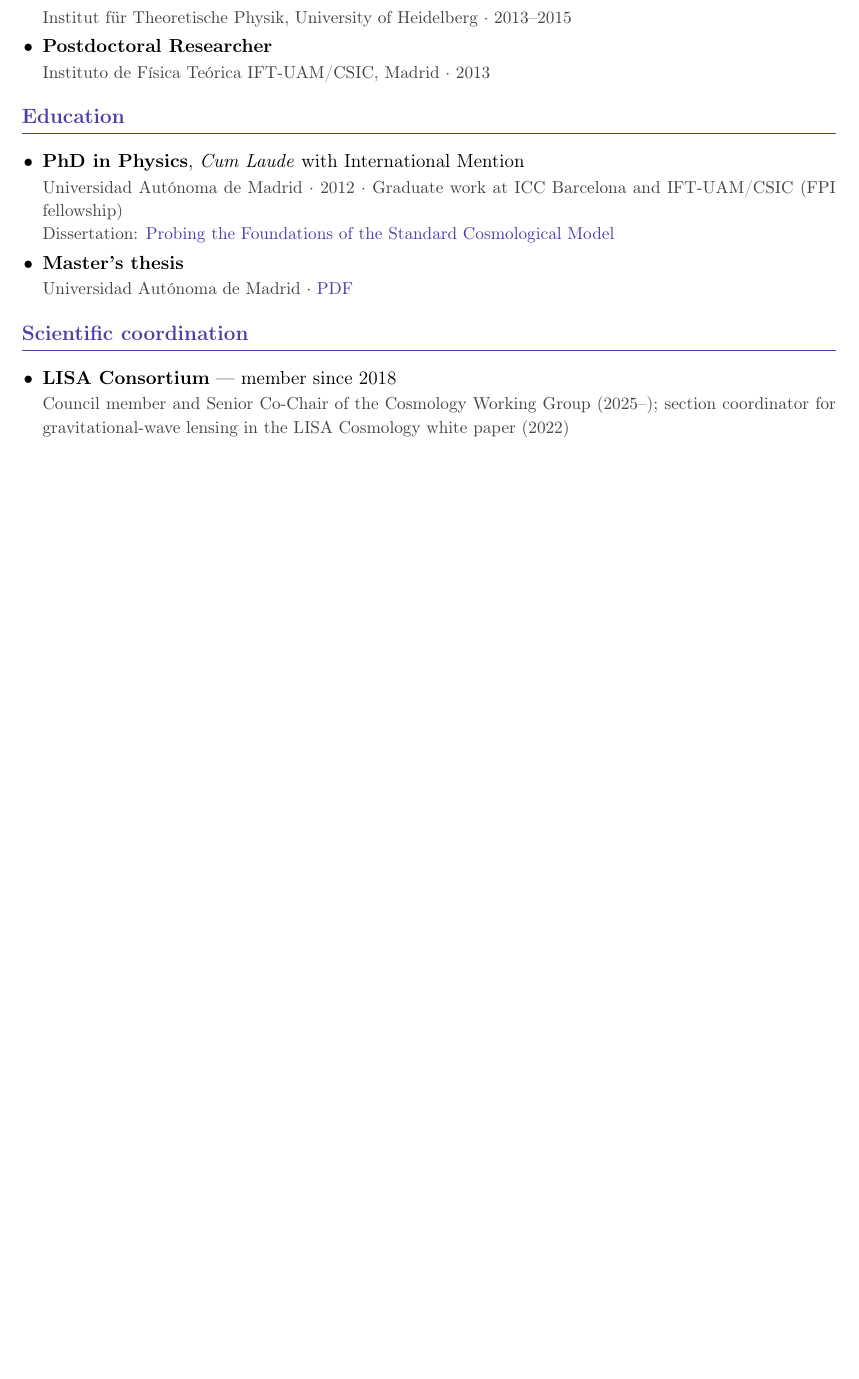
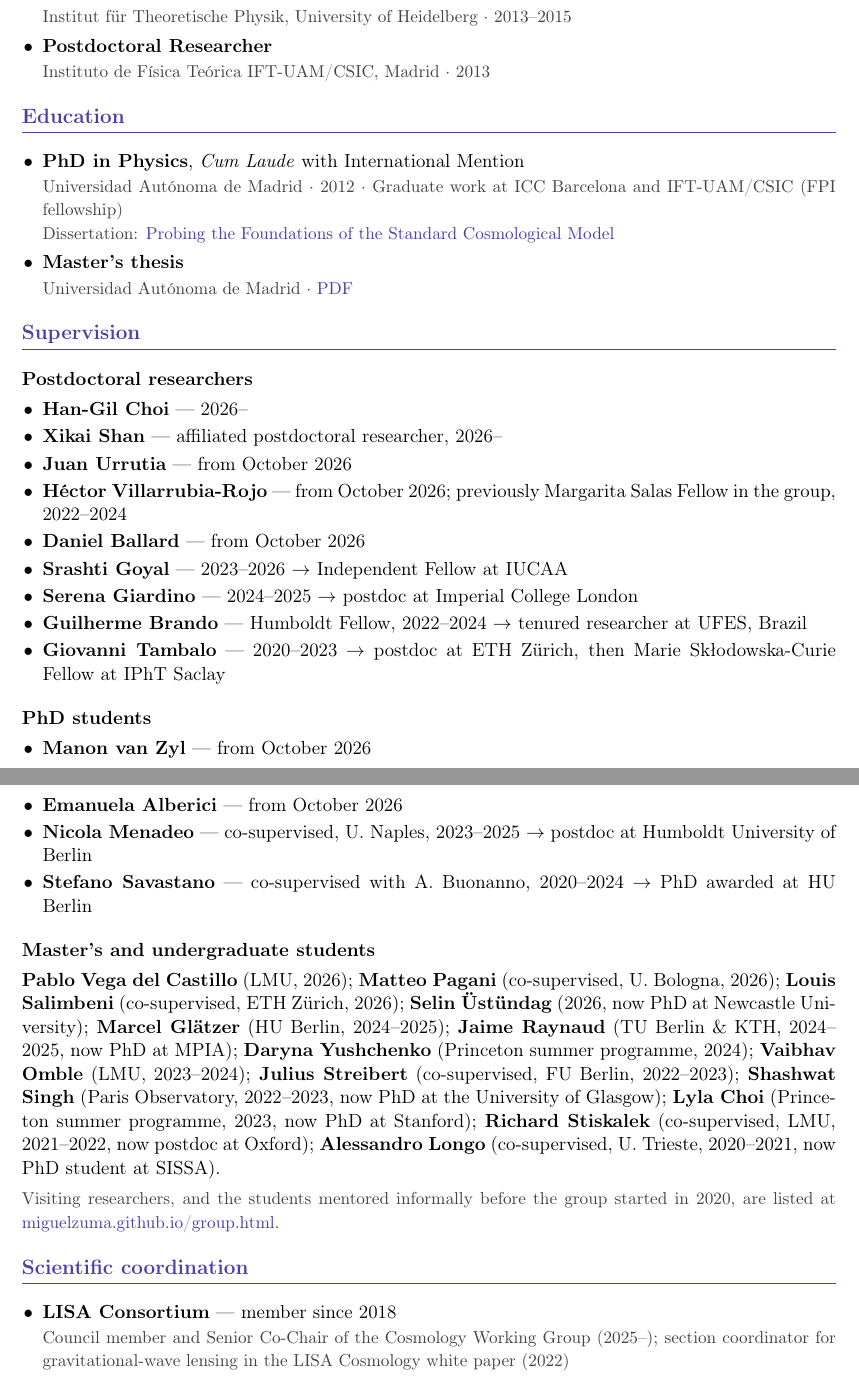
Before and after one commit to miguelzuma/miguelzuma.github.io, a LaTeX CV (_cv/cv.tex): part of page 1 of 3 before the commit and two parts of pages 1 and 2 of 4 after it, the two joined at a grey line, cut so that both start at the same text, the shorter picture padded with empty space. Compiled offline with pdfLaTeX.

Commit message:
List the team in the CV, and leave the informal record to the website
Supervision is too central to a CV to leave as a link. Team members — the
current and alumni lists — are named here; visiting researchers and the
students mentored before the group started stay on the Group page, with a
pointer to it.

Co-Authored-By: Claude Opus 5 (1M context) <noreply@anthropic.com>
Claude-Session: https://claude.ai/code/session_01E2ZbXszK9qt9svKVxU5Yrt

```diff
--- a/_cv/cv.tex
+++ b/_cv/cv.tex
@@ -98,6 +98,49 @@ The publication record is maintained on
         {Universidad Autónoma de Madrid $\cdot$
          \href{https://miguelzuma.github.io/files/master_thesis_miguel_zuma.pdf}{PDF}}
 \end{entries}
+
+% ----------------------------------------------------------- supervision ----
+% Team members only: the `current` and `alumni` lists of _data/people.yml.
+% Visiting researchers and the informal mentees from before the Potsdam group
+% are left to the website, which is where the full record lives.
+\section{Supervision}
+
+\subsection{Postdoctoral researchers}
+\begin{plainlist}
+  \item \textbf{Han-Gil Choi} --- 2026--
+  \item \textbf{Xikai Shan} --- affiliated postdoctoral researcher, 2026--
+  \item \textbf{Juan Urrutia} --- from October 2026
+  \item \textbf{Héctor Villarrubia-Rojo} --- from October 2026; previously Margarita Salas Fellow in the group, 2022--2024
+  \item \textbf{Daniel Ballard} --- from October 2026
+  \item \textbf{Srashti Goyal} --- 2023--2026 $\rightarrow$ Independent Fellow at IUCAA
+  \item \textbf{Serena Giardino} --- 2024--2025 $\rightarrow$ postdoc at Imperial College London
+  \item \textbf{Guilherme Brando} --- Humboldt Fellow, 2022--2024 $\rightarrow$ tenured researcher at UFES, Brazil
+  \item \textbf{Giovanni Tambalo} --- 2020--2023 $\rightarrow$ postdoc at ETH Zürich, then Marie Skłodowska-Curie Fellow at IPhT Saclay
+\end{plainlist}
+
+\subsection{PhD students}
+\begin{plainlist}
+  \item \textbf{Manon van Zyl} --- from October 2026
+  \item \textbf{Emanuela Alberici} --- from October 2026
+  \item \textbf{Nicola Menadeo} --- co-supervised, U. Naples, 2023--2025 $\rightarrow$ postdoc at Humboldt University of Berlin
+  \item \textbf{Stefano Savastano} --- co-supervised with A. Buonanno, 2020--2024 $\rightarrow$ PhD awarded at HU Berlin
+\end{plainlist}
+
+\subsection{Master's and undergraduate students}
+\textbf{Pablo Vega del Castillo} (LMU, 2026); \textbf{Matteo Pagani} (co-supervised, U. Bologna, 2026);
+\textbf{Louis Salimbeni} (co-supervised, ETH Zürich, 2026); \textbf{Selin Üstündag} (2026, now PhD at
+Newcastle University); \textbf{Marcel Glätzer} (HU Berlin, 2024--2025); \textbf{Jaime Raynaud}
+(TU Berlin \& KTH, 2024--2025, now PhD at MPIA); \textbf{Daryna Yushchenko} (Princeton summer
+programme, 2024); \textbf{Vaibhav Omble} (LMU, 2023--2024); \textbf{Julius Streibert} (co-supervised,
+FU Berlin, 2022--2023); \textbf{Shashwat Singh} (Paris Observatory, 2022--2023, now PhD at the
+University of Glasgow); \textbf{Lyla Choi} (Princeton summer programme, 2023, now PhD at Stanford);
+\textbf{Richard Stiskalek} (co-supervised, LMU, 2021--2022, now postdoc at Oxford);
+\textbf{Alessandro Longo} (co-supervised, U. Trieste, 2020--2021, now PhD student at SISSA).
+
+\vspace{0.4em}
+{\small\color{soft}Visiting researchers, and the students mentored informally before the group
+started in 2020, are listed at
+\href{https://miguelzuma.github.io/group.html}{miguelzuma.github.io/group.html}.}
 
 % ---------------------------------------------------------- coordination ----
 \section{Scientific coordination}
```
Also changed, not shown: files/CV_Miguel_Zumalacarregui.pdf.
